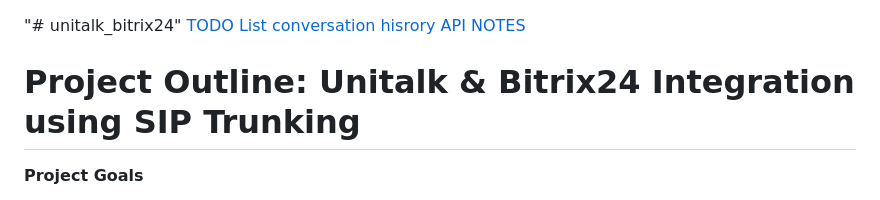
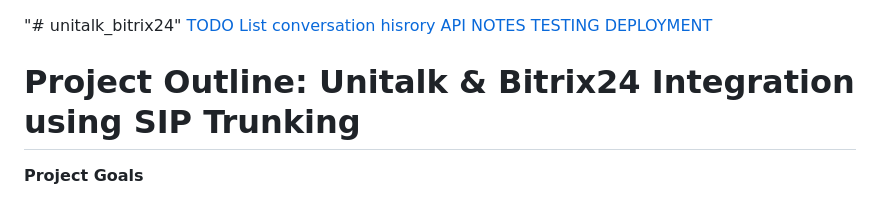
Before and after one commit to YaboiET/unitalk_bitrix24, a Markdown page: README.md, the part around the change. Drawn GitHub-style.

Commit message:
Updated and added README.md DEPLOYMENT.md TESTING.md API_NOTES.md TODO.md to project

```diff
--- a/README.md
+++ b/README.md
@@ -2,6 +2,8 @@
 [TODO List](TODO.md)
 [conversation hisrory](conversation_history.md)
 [API NOTES](API_NOTES.md)
+[TESTING](TESTING.md)
+[DEPLOYMENT](DEPLOYMENT.md)
 # Project Outline: Unitalk & Bitrix24 Integration using SIP Trunking
 
 **Project Goals**
```
Also changed, not shown: DEPLOYMENT.md (added, +69 -0 lines), TESTING.md (added, +78 -0 lines).
